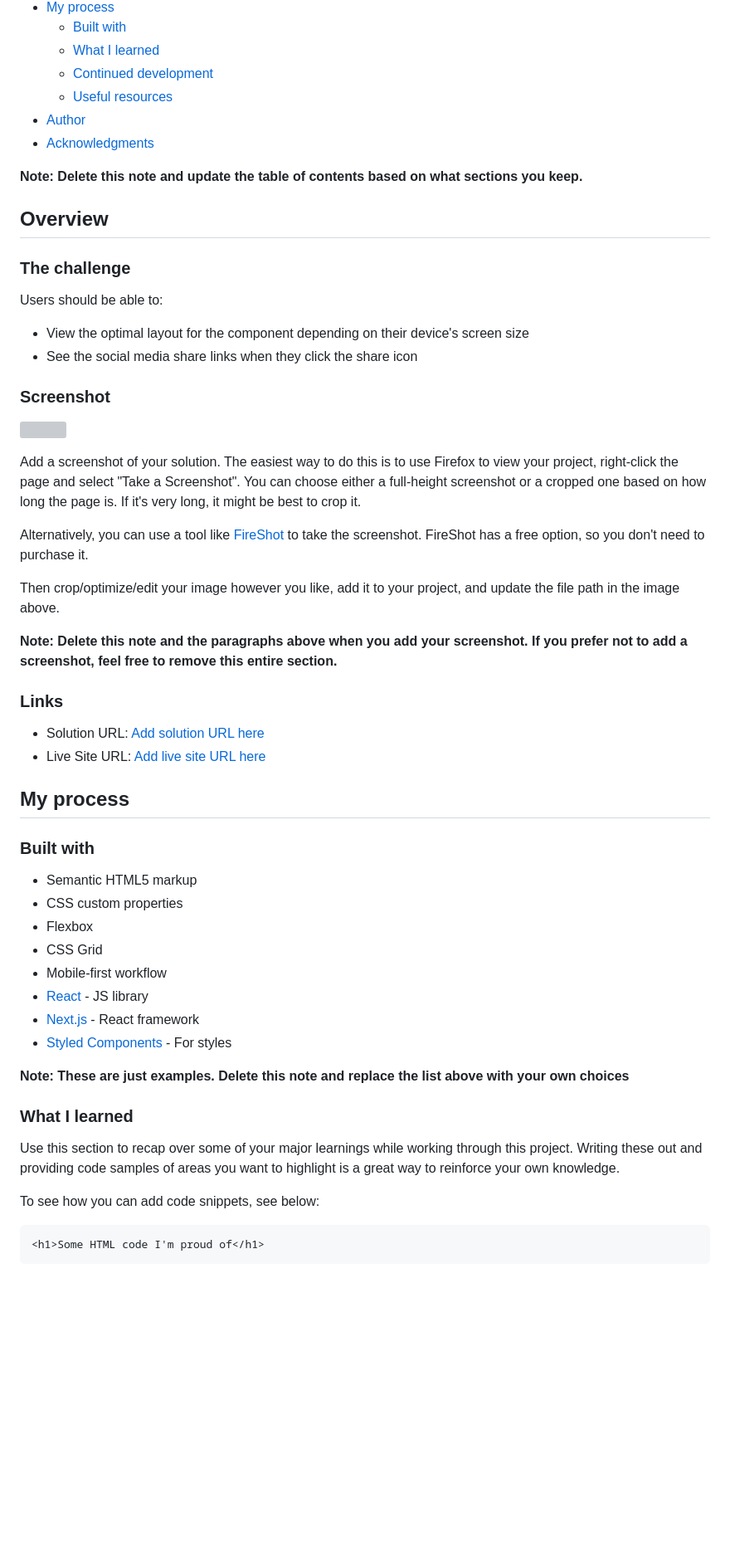
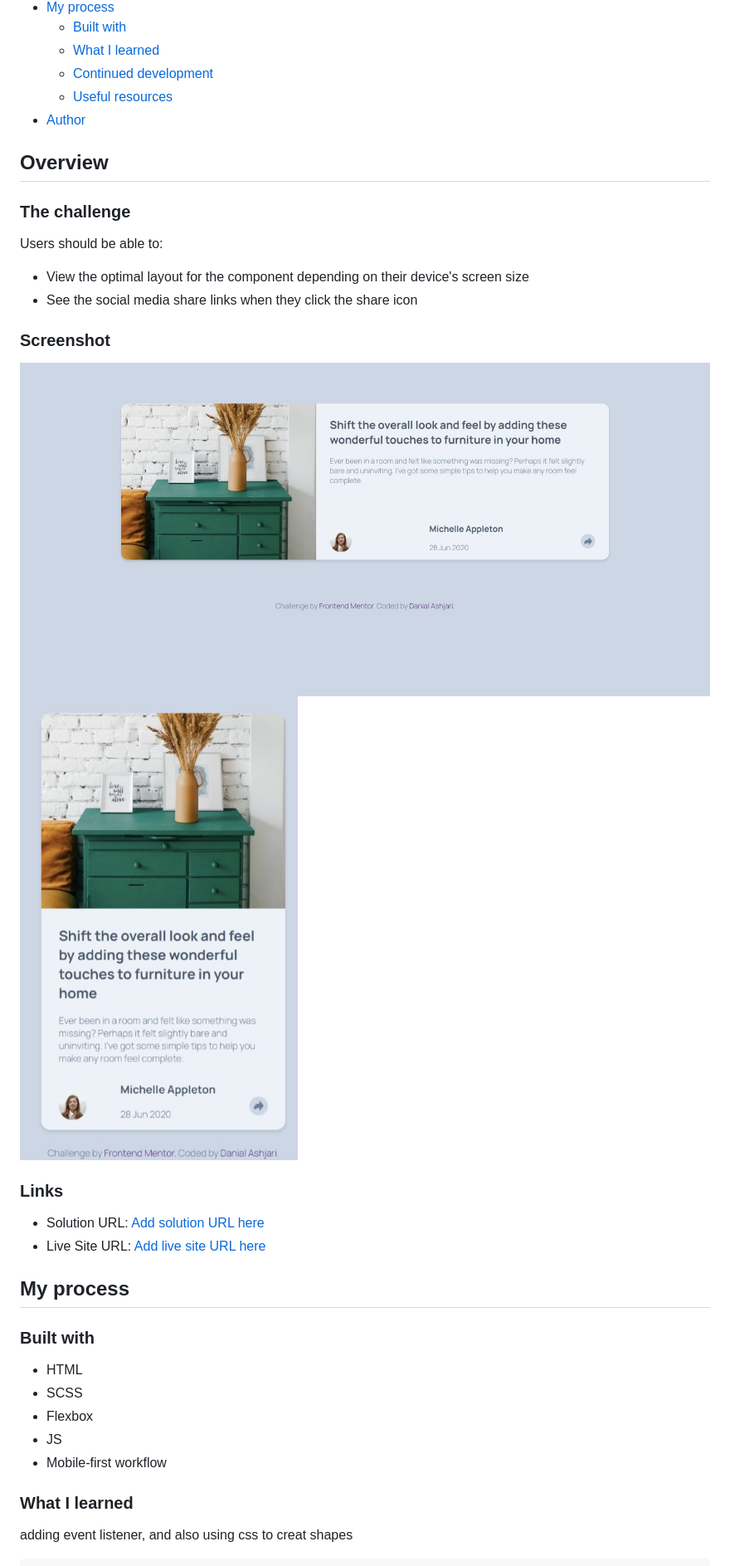
Before and after one commit to danielashjari/article-preview-component-master, a Markdown page: README-template.md, the part around the change printed below. Shown: that part at 83% size. Drawn GitHub-style; pictures changed too: images/Screenshot_desktop.jpeg (added), images/Screenshot_mobile.jpeg (added); blank space fills up the shorter version; grey boxes are pictures that could not be loaded.

````diff
--- a/README-template.md
+++ b/README-template.md
@@ -14,9 +14,6 @@ This is a solution to the [Article preview component challenge on Frontend Mento
   - [Continued development](#continued-development)
   - [Useful resources](#useful-resources)
 - [Author](#author)
-- [Acknowledgments](#acknowledgments)
-
-**Note: Delete this note and update the table of contents based on what sections you keep.**
 
 ## Overview
 
@@ -29,15 +26,8 @@ Users should be able to:
 
 ### Screenshot
 
-![](./screenshot.jpg)
-
-Add a screenshot of your solution. The easiest way to do this is to use Firefox to view your project, right-click the page and select "Take a Screenshot". You can choose either a full-height screenshot or a cropped one based on how long the page is. If it's very long, it might be best to crop it.
-
-Alternatively, you can use a tool like [FireShot](https://getfireshot.com/) to take the screenshot. FireShot has a free option, so you don't need to purchase it.
-
-Then crop/optimize/edit your image however you like, add it to your project, and update the file path in the image above.
-
-**Note: Delete this note and the paragraphs above when you add your screenshot. If you prefer not to add a screenshot, feel free to remove this entire section.**
+![Screenshot of the desktop view](./images/Screenshot_desktop.jpeg)
+![Screenshot of the mobile view](./images/Screenshot_mobile.jpeg)
 
 ### Links
 
@@ -48,24 +38,14 @@ Then crop/optimize/edit your image however you like, add it to your project, and
 
 ### Built with
 
-- Semantic HTML5 markup
-- CSS custom properties
+- HTML
+- SCSS
 - Flexbox
-- CSS Grid
+- JS
 - Mobile-first workflow
-- [React](https://reactjs.org/) - JS library
-- [Next.js](https://nextjs.org/) - React framework
-- [Styled Components](https://styled-components.com/) - For styles
-
-**Note: These are just examples. Delete this note and replace the list above with your own choices**
 
 ### What I learned
 
-Use this section to recap over some of your major learnings while working through this project. Writing these out and providing code samples of areas you want to highlight is a great way to reinforce your own knowledge.
+adding event listener, and also using css to creat shapes
 
-To see how you can add code snippets, see below:
-
-```html
-<h1>Some HTML code I'm proud of</h1>
-```
 ```css
````
Also changed, not shown: other parts of README-template.md (+26 -28 lines).
